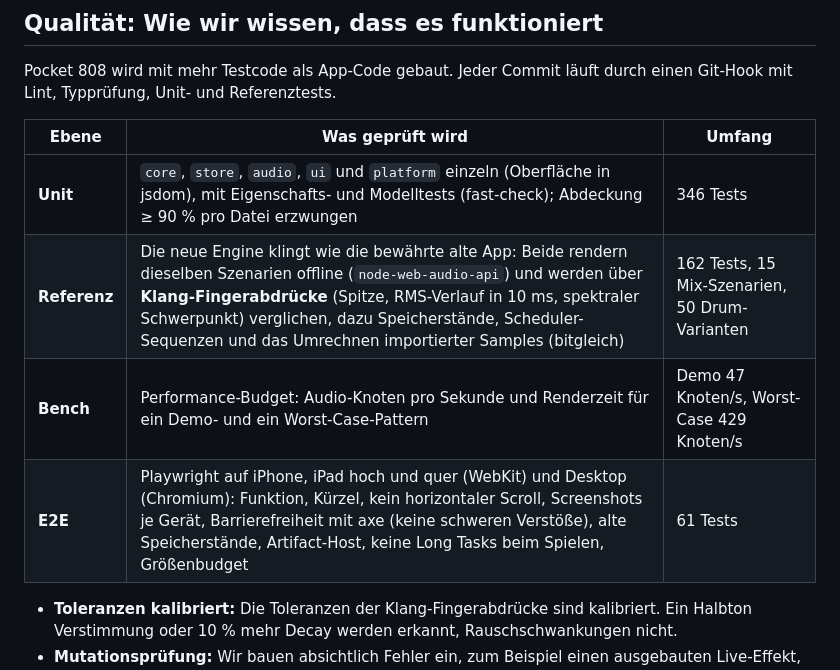
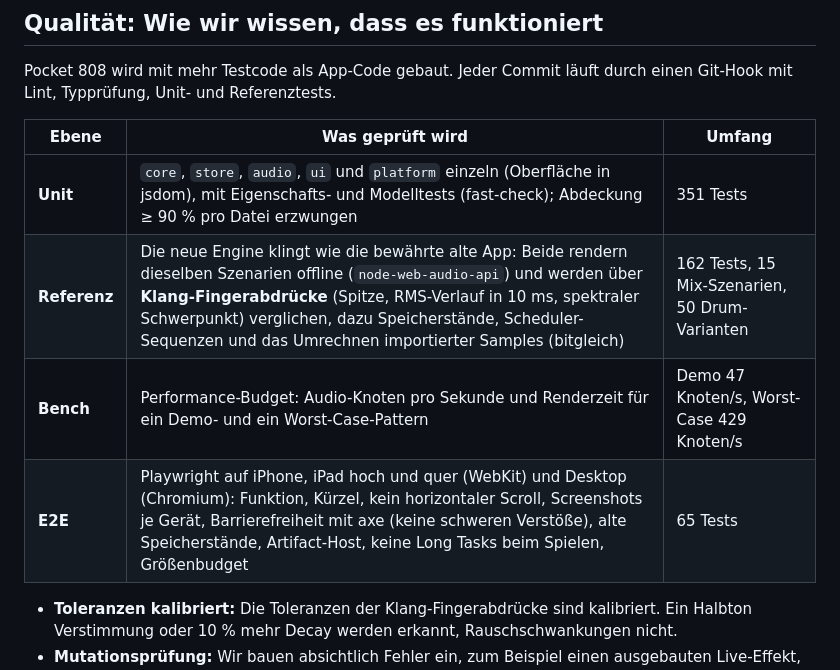
Before and after one commit to schroepa/pocket-808, a Markdown page: README.md, the part around the change. Rendered like a GitHub page.

Commit message:
Doku: README-Testzahlen nach dem Review
Co-Authored-By: Claude Opus 5.5 <noreply@anthropic.com>

```diff
--- a/README.md
+++ b/README.md
@@ -170,10 +170,10 @@ Pocket 808 wird mit mehr Testcode als App-Code gebaut. Jeder Commit läuft durch
 
 | Ebene | Was geprüft wird | Umfang |
 |---|---|---|
-| **Unit** | `core`, `store`, `audio`, `ui` und `platform` einzeln (Oberfläche in jsdom), mit Eigenschafts- und Modelltests (fast-check); Abdeckung ≥ 90 % pro Datei erzwungen | 346 Tests |
+| **Unit** | `core`, `store`, `audio`, `ui` und `platform` einzeln (Oberfläche in jsdom), mit Eigenschafts- und Modelltests (fast-check); Abdeckung ≥ 90 % pro Datei erzwungen | 351 Tests |
 | **Referenz** | Die neue Engine klingt wie die bewährte alte App: Beide rendern dieselben Szenarien offline (`node-web-audio-api`) und werden über **Klang-Fingerabdrücke** (Spitze, RMS-Verlauf in 10 ms, spektraler Schwerpunkt) verglichen, dazu Speicherstände, Scheduler-Sequenzen und das Umrechnen importierter Samples (bitgleich) | 162 Tests, 15 Mix-Szenarien, 50 Drum-Varianten |
 | **Bench** | Performance-Budget: Audio-Knoten pro Sekunde und Renderzeit für ein Demo- und ein Worst-Case-Pattern | Demo 47 Knoten/s, Worst-Case 429 Knoten/s |
-| **E2E** | Playwright auf iPhone, iPad hoch und quer (WebKit) und Desktop (Chromium): Funktion, Kürzel, kein horizontaler Scroll, Screenshots je Gerät, Barrierefreiheit mit axe (keine schweren Verstöße), alte Speicherstände, Artifact-Host, keine Long Tasks beim Spielen, Größenbudget | 61 Tests |
+| **E2E** | Playwright auf iPhone, iPad hoch und quer (WebKit) und Desktop (Chromium): Funktion, Kürzel, kein horizontaler Scroll, Screenshots je Gerät, Barrierefreiheit mit axe (keine schweren Verstöße), alte Speicherstände, Artifact-Host, keine Long Tasks beim Spielen, Größenbudget | 65 Tests |
 
 - **Toleranzen kalibriert:** Die Toleranzen der Klang-Fingerabdrücke sind kalibriert. Ein Halbton Verstimmung oder 10 % mehr Decay werden erkannt, Rauschschwankungen nicht.
 - **Mutationsprüfung:** Wir bauen absichtlich Fehler ein, zum Beispiel einen ausgebauten Live-Effekt, falschen Swing oder eine Closed Hat, die die Open Hat nicht mehr abwürgt. Der passende Test muss rot werden, sonst fehlt ein Test.
```
